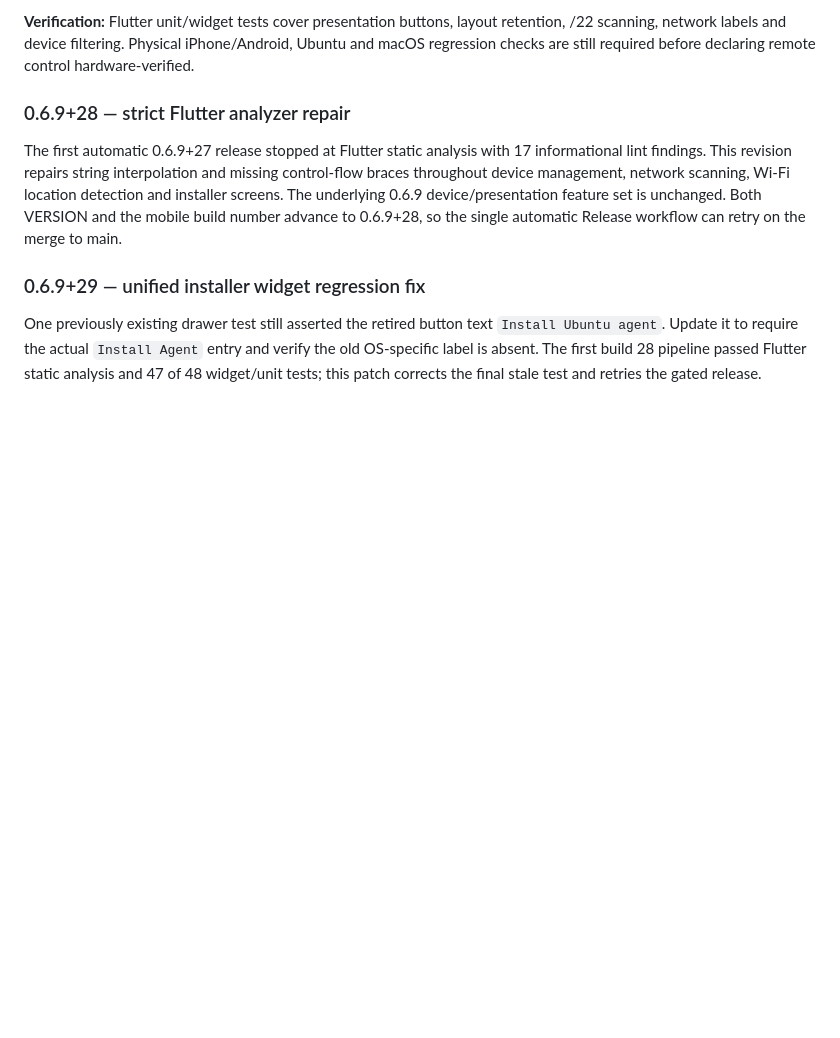
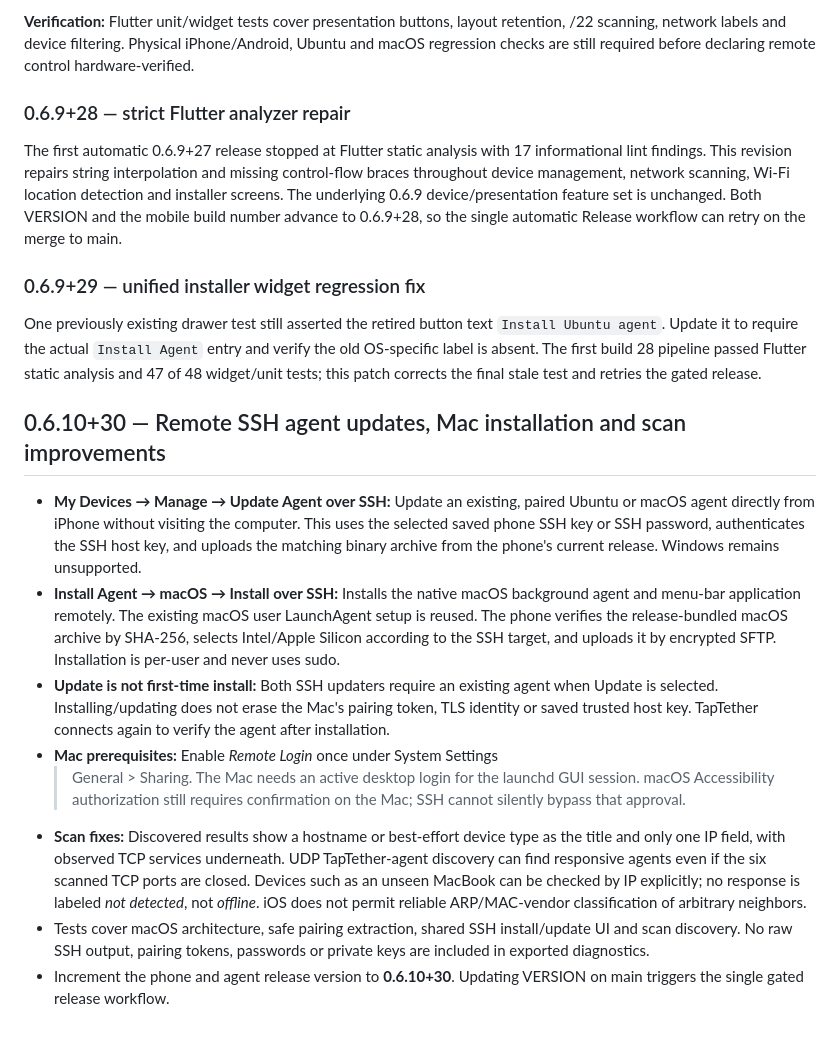
Before and after one commit to ssnanda/taptether-source, a Markdown page: README.md, the part around the change. Rendered like a GitHub page; blank space fills up the shorter version.

Commit message:
release(v0.6.10): remote SSH install/update for Mac and Ubuntu; scan fixes

```diff
--- a/README.md
+++ b/README.md
@@ -613,3 +613,37 @@ One previously existing drawer test still asserted the retired button text
 entry and verify the old OS-specific label is absent. The first build 28
 pipeline passed Flutter static analysis and 47 of 48 widget/unit tests;
 this patch corrects the final stale test and retries the gated release.
+
+## 0.6.10+30 — Remote SSH agent updates, Mac installation and scan improvements
+
+- **My Devices → Manage → Update Agent over SSH:** Update an existing,
+  paired Ubuntu or macOS agent directly from iPhone without visiting the
+  computer. This uses the selected saved phone SSH key or SSH password,
+  authenticates the SSH host key, and uploads the matching binary archive
+  from the phone's current release. Windows remains unsupported.
+- **Install Agent → macOS → Install over SSH:** Installs the native macOS
+  background agent and menu-bar application remotely. The existing
+  macOS user LaunchAgent setup is reused. The phone verifies the
+  release-bundled macOS archive by SHA-256, selects Intel/Apple Silicon
+  according to the SSH target, and uploads it by encrypted SFTP.
+  Installation is per-user and never uses sudo.
+- **Update is not first-time install:** Both SSH updaters require an
+  existing agent when Update is selected. Installing/updating does not
+  erase the Mac's pairing token, TLS identity or saved trusted host key.
+  TapTether connects again to verify the agent after installation.
+- **Mac prerequisites:** Enable *Remote Login* once under System Settings
+  > General > Sharing. The Mac needs an active desktop login for the
+  launchd GUI session. macOS Accessibility authorization still requires
+  confirmation on the Mac; SSH cannot silently bypass that approval.
+- **Scan fixes:** Discovered results show a hostname or best-effort
+  device type as the title and only one IP field, with observed TCP
+  services underneath. UDP TapTether-agent discovery can find responsive
+  agents even if the six scanned TCP ports are closed. Devices such as
+  an unseen MacBook can be checked by IP explicitly; no response is
+  labeled *not detected*, not *offline*. iOS does not permit reliable
+  ARP/MAC-vendor classification of arbitrary neighbors.
+- Tests cover macOS architecture, safe pairing extraction, shared SSH
+  install/update UI and scan discovery. No raw SSH output, pairing tokens,
+  passwords or private keys are included in exported diagnostics.
+- Increment the phone and agent release version to **0.6.10+30**.
+  Updating VERSION on main triggers the single gated release workflow.
```
